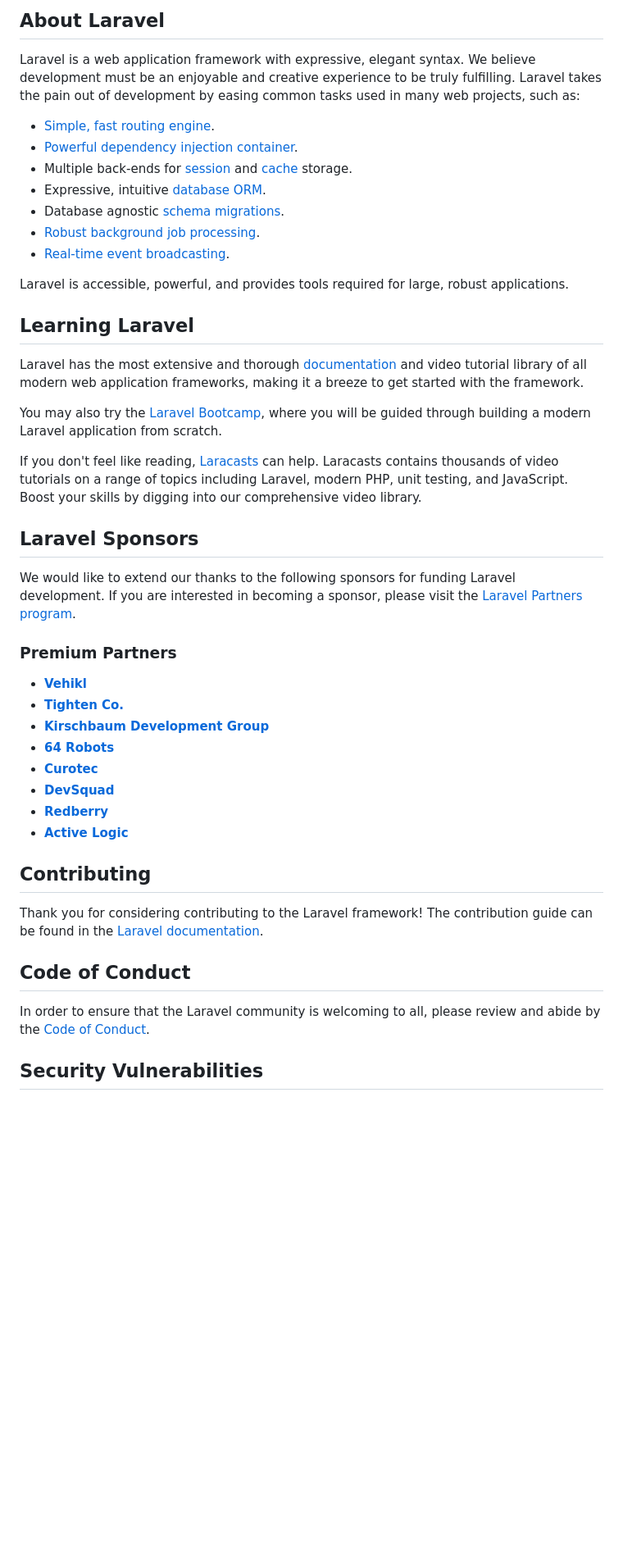
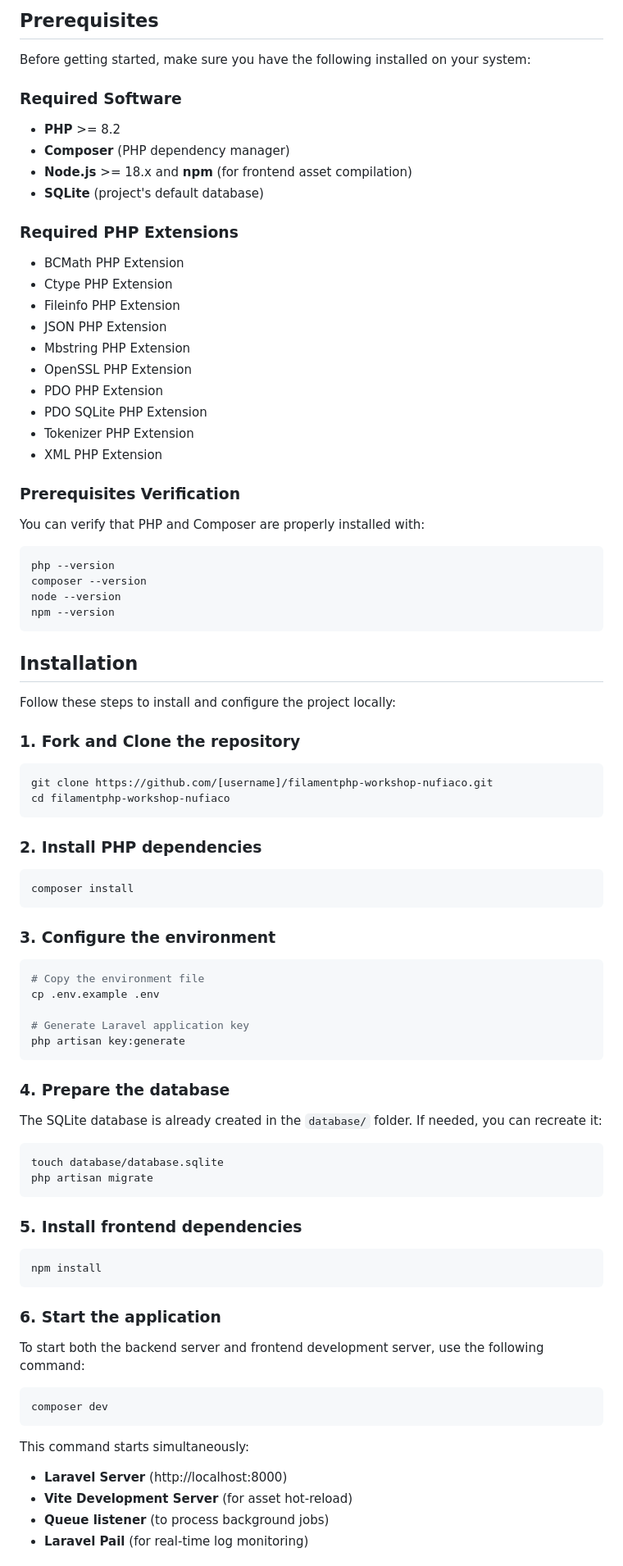
Before and after one commit to gausoft/filamentphp-workshop-nufiaco, a Markdown page: README.md, the part around one of its changes. Shown at 82% size. GitHub-like rendering; blank space fills up the shorter version.

Commit message:
docs: update README with installation steps and FilamentPHP setup instructions

````diff
--- a/README.md
+++ b/README.md
@@ -9,48 +4,82 @@
 
-## About Laravel
+## Prerequisites
 
-Laravel is a web application framework with expressive, elegant syntax. We believe development must be an enjoyable and creative experience to be truly fulfilling. Laravel takes the pain out of development by easing common tasks used in many web projects, such as:
+Before getting started, make sure you have the following installed on your system:
 
-- [Simple, fast routing engine](https://laravel.com/docs/routing).
-- [Powerful dependency injection container](https://laravel.com/docs/container).
-- Multiple back-ends for [session](https://laravel.com/docs/session) and [cache](https://laravel.com/docs/cache) storage.
-- Expressive, intuitive [database ORM](https://laravel.com/docs/eloquent).
-- Database agnostic [schema migrations](https://laravel.com/docs/migrations).
-- [Robust background job processing](https://laravel.com/docs/queues).
-- [Real-time event broadcasting](https://laravel.com/docs/broadcasting).
+### Required Software
+- **PHP** >= 8.2
+- **Composer** (PHP dependency manager)
+- **Node.js** >= 18.x and **npm** (for frontend asset compilation)
+- **SQLite** (project's default database)
 
-Laravel is accessible, powerful, and provides tools required for large, robust applications.
+### Required PHP Extensions
+- BCMath PHP Extension
+- Ctype PHP Extension
+- Fileinfo PHP Extension
+- JSON PHP Extension
+- Mbstring PHP Extension
+- OpenSSL PHP Extension
+- PDO PHP Extension
+- PDO SQLite PHP Extension
+- Tokenizer PHP Extension
+- XML PHP Extension
 
-## Learning Laravel
+### Prerequisites Verification
+You can verify that PHP and Composer are properly installed with:
+```bash
+php --version
+composer --version
+node --version
+npm --version
+```
 
-Laravel has the most extensive and thorough [documentation](https://laravel.com/docs) and video tutorial library of all modern web application frameworks, making it a breeze to get started with the framework.
+## Installation
 
-You may also try the [Laravel Bootcamp](https://bootcamp.laravel.com), where you will be guided through building a modern Laravel application from scratch.
+Follow these steps to install and configure the project locally:
 
-If you don't feel like reading, [Laracasts](https://laracasts.com) can help. Laracasts contains thousands of video tutorials on a range of topics including Laravel, modern PHP, unit testing, and JavaScript. Boost your skills by digging into our comprehensive video library.
+### 1. Fork and Clone the repository
+```bash
+git clone https://github.com/[username]/filamentphp-workshop-nufiaco.git
+cd filamentphp-workshop-nufiaco
+```
 
-## Laravel Sponsors
+### 2. Install PHP dependencies
+```bash
+composer install
+```
 
-We would like to extend our thanks to the following sponsors for funding Laravel development. If you are interested in becoming a sponsor, please visit the [Laravel Partners program](https://partners.laravel.com).
+### 3. Configure the environment
+```bash
+# Copy the environment file
+cp .env.example .env
 
-### Premium Partners
+# Generate Laravel application key
+php artisan key:generate
+```
 
-- **[Vehikl](https://vehikl.com)**
-- **[Tighten Co.](https://tighten.co)**
-- **[Kirschbaum Development Group](https://kirschbaumdevelopment.com)**
-- **[64 Robots](https://64robots.com)**
-- **[Curotec](https://www.curotec.com/services/technologies/laravel)**
-- **[DevSquad](https://devsquad.com/hire-laravel-developers)**
-- **[Redberry](https://redberry.international/laravel-development)**
-- **[Active Logic](https://activelogic.com)**
+### 4. Prepare the database
+The SQLite database is already created in the `database/` folder. If needed, you can recreate it:
+```bash
+touch database/database.sqlite
+php artisan migrate
+```
 
-## Contributing
+### 5. Install frontend dependencies
+```bash
+npm install
+```
 
-Thank you for considering contributing to the Laravel framework! The contribution guide can be found in the [Laravel documentation](https://laravel.com/docs/contributions).
+### 6. Start the application
+To start both the backend server and frontend development server, use the following command:
 
-## Code of Conduct
+```bash
+composer dev
+```
 
-In order to ensure that the Laravel community is welcoming to all, please review and abide by the [Code of Conduct](https://laravel.com/docs/contributions#code-of-conduct).
+This command starts simultaneously:
+- **Laravel Server** (http://localhost:8000)
+- **Vite Development Server** (for asset hot-reload)
+- **Queue listener** (to process background jobs)
+- **Laravel Pail** (for real-time log monitoring)
 
-## Security Vulnerabilities
 
````
Also changed, not shown: other parts of README.md (+97 -10 lines).
